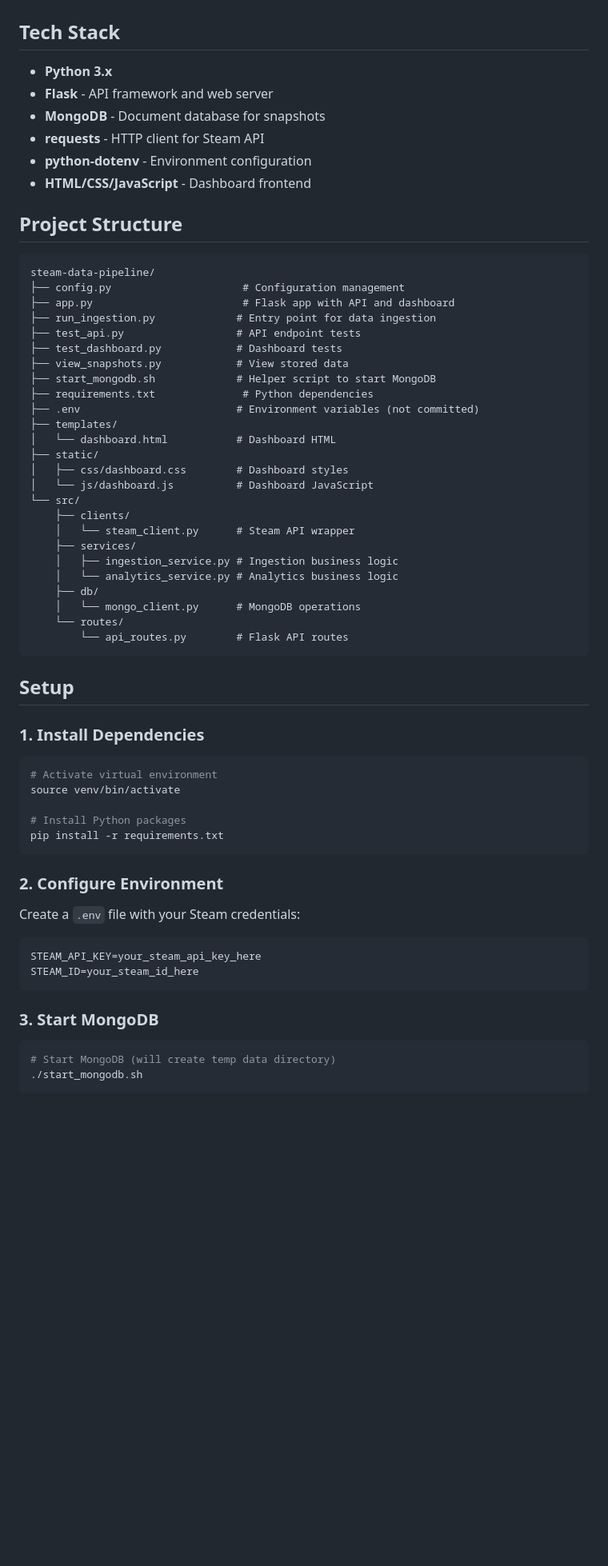
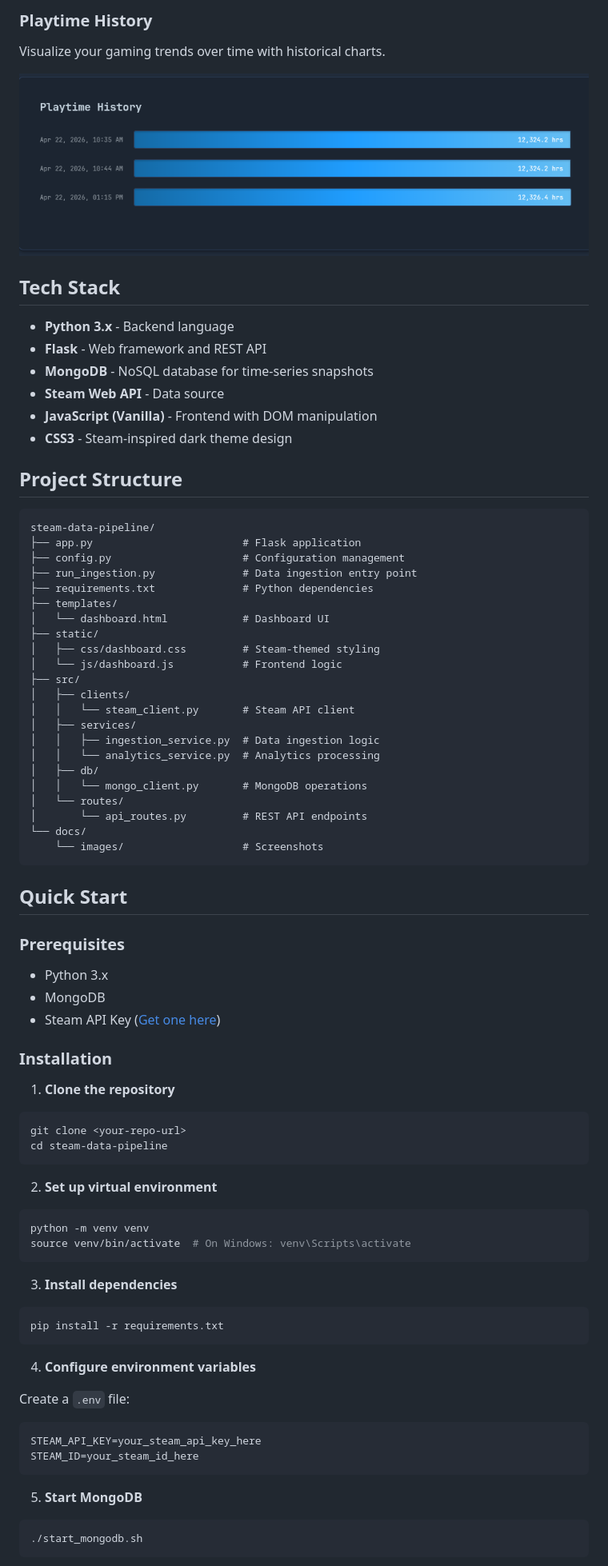
Before and after one commit to robinengvall/steam-data-pipeline, a Markdown page: README.md, the part around one of its changes. Shown at 80% size. Drawn GitHub-style; pictures changed too: docs/images/playtime_history.png (added); blank space fills up the shorter version.

````diff
--- a/README.md
+++ b/README.md
@@ -4,68 +32,81 @@ A production-ready data pipeline that ingests Steam user data daily, stores hist
+### Playtime History
+Visualize your gaming trends over time with historical charts.
+
+![Playtime History](docs/images/playtime_history.png)
 
 ## Tech Stack
 
-- **Python 3.x**
-- **Flask** - API framework and web server
-- **MongoDB** - Document database for snapshots
-- **requests** - HTTP client for Steam API
-- **python-dotenv** - Environment configuration
-- **HTML/CSS/JavaScript** - Dashboard frontend
+- **Python 3.x** - Backend language
+- **Flask** - Web framework and REST API
+- **MongoDB** - NoSQL database for time-series snapshots
+- **Steam Web API** - Data source
+- **JavaScript (Vanilla)** - Frontend with DOM manipulation
+- **CSS3** - Steam-inspired dark theme design
 
 ## Project Structure
 
 ```
 steam-data-pipeline/
+├── app.py                        # Flask application
 ├── config.py                     # Configuration management
-├── app.py                        # Flask app with API and dashboard
-├── run_ingestion.py             # Entry point for data ingestion
-├── test_api.py                  # API endpoint tests
-├── test_dashboard.py            # Dashboard tests
-├── view_snapshots.py            # View stored data
-├── start_mongodb.sh             # Helper script to start MongoDB
+├── run_ingestion.py              # Data ingestion entry point
 ├── requirements.txt              # Python dependencies
-├── .env                         # Environment variables (not committed)
 ├── templates/
-│   └── dashboard.html           # Dashboard HTML
+│   └── dashboard.html            # Dashboard UI
 ├── static/
-│   ├── css/dashboard.css        # Dashboard styles
-│   └── js/dashboard.js          # Dashboard JavaScript
-└── src/
-    ├── clients/
-    │   └── steam_client.py      # Steam API wrapper
-    ├── services/
-    │   ├── ingestion_service.py # Ingestion business logic
-    │   └── analytics_service.py # Analytics business logic
-    ├── db/
-    │   └── mongo_client.py      # MongoDB operations
-    └── routes/
-        └── api_routes.py        # Flask API routes
+│   ├── css/dashboard.css         # Steam-themed styling
+│   └── js/dashboard.js           # Frontend logic
+├── src/
+│   ├── clients/
+│   │   └── steam_client.py       # Steam API client
+│   ├── services/
+│   │   ├── ingestion_service.py  # Data ingestion logic
+│   │   └── analytics_service.py  # Analytics processing
+│   ├── db/
+│   │   └── mongo_client.py       # MongoDB operations
+│   └── routes/
+│       └── api_routes.py         # REST API endpoints
+└── docs/
+    └── images/                   # Screenshots
 ```
 
-## Setup
+## Quick Start
 
-### 1. Install Dependencies
+### Prerequisites
 
+- Python 3.x
+- MongoDB
+- Steam API Key ([Get one here](https://steamcommunity.com/dev/apikey))
+
+### Installation
+
+1. **Clone the repository**
 ```bash
-# Activate virtual environment
-source venv/bin/activate
+git clone <your-repo-url>
+cd steam-data-pipeline
+```
 
-# Install Python packages
+2. **Set up virtual environment**
+```bash
+python -m venv venv
+source venv/bin/activate  # On Windows: venv\Scripts\activate
+```
+
+3. **Install dependencies**
+```bash
 pip install -r requirements.txt
 ```
 
-### 2. Configure Environment
+4. **Configure environment variables**
 
-Create a `.env` file with your Steam credentials:
-
-```
+Create a `.env` file:
+```env
 STEAM_API_KEY=your_steam_api_key_here
 STEAM_ID=your_steam_id_here
 ```
 
-### 3. Start MongoDB
-
+5. **Start MongoDB**
 ```bash
-# Start MongoDB (will create temp data directory)
 ./start_mongodb.sh
 ```
 
````
Also changed, not shown: other parts of README.md (+159 -80 lines), docs/images/dashboard_overview.png (added), docs/images/most_played_games.png (added), docs/images/new_games.png (added), docs/images/recent_activity.png (added).
